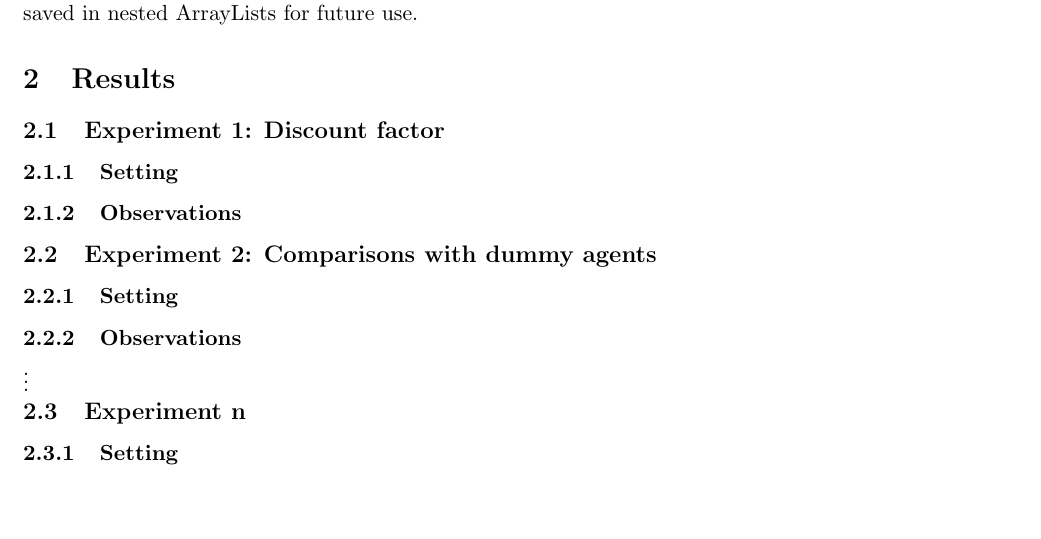
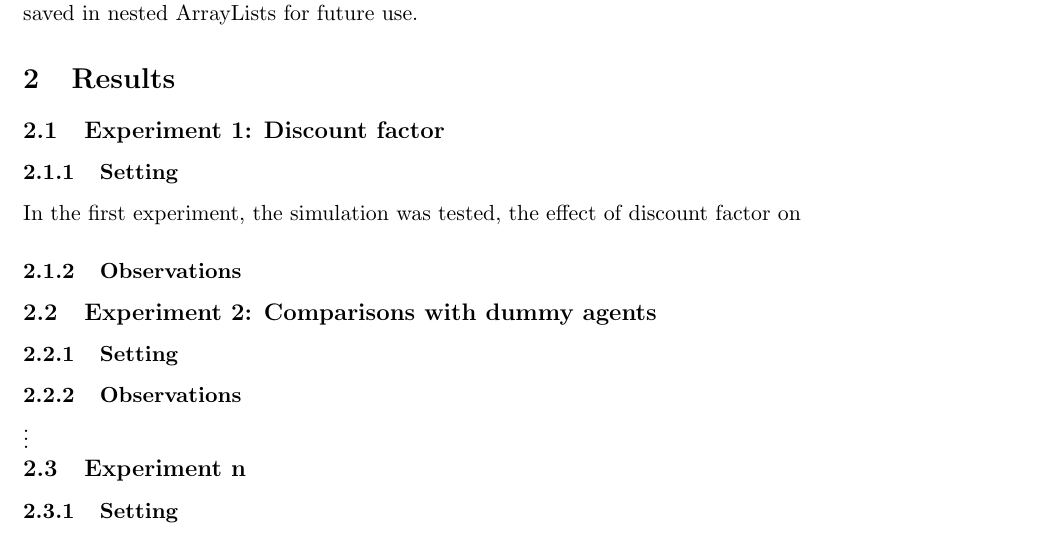
Before and after one commit to BrightAvocado/TameSoap, a LaTeX document (report/report_reactive.tex): part of page 2 of 2, cut so that both start at the same text, the shorter picture padded with empty space. Compiled offline with pdfLaTeX.

Commit message:
small report changes

```diff
--- a/report/report_reactive.tex
+++ b/report/report_reactive.tex
@@ -68,7 +68,7 @@ Again, all possible states and actions were considered and the best action and m
 
 \subsubsection{Setting}
 % you describe how you perform the experiment (you also need to specify the configuration used for the experiment)
-
+In the first experiment, the simulation was tested, the effect of discount factor on
 \subsubsection{Observations}
 % you describe the experimental results and the conclusions you inferred from these results
 
```
Also changed, not shown: report/reactive variables.txt (added, +1 -0 lines).
